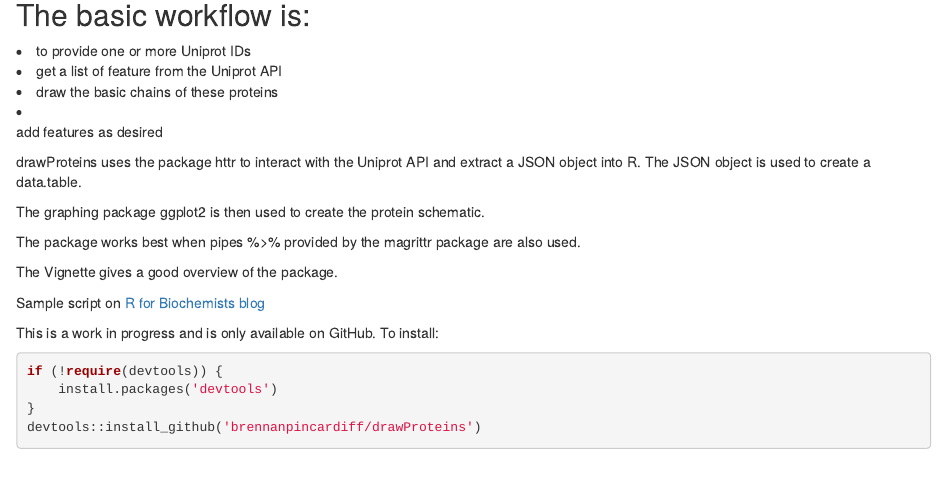
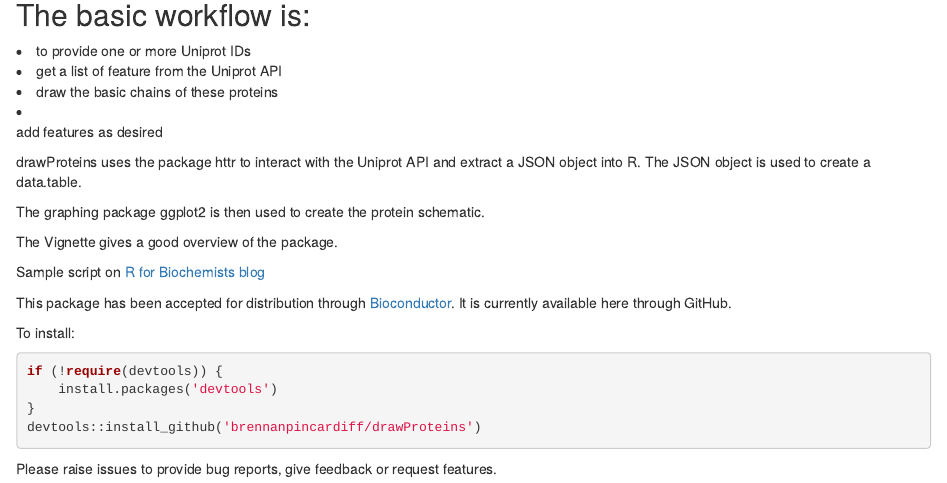
Before and after one commit to brennanpincardiff/drawProteins, an R Markdown document (README.Rmd): the page in a window 1100 px wide, from 110 px down. Rendered offline with R 4.5, knitr and Pandoc, with nearby package versions; badge pictures from the web are left out.

Commit message:
Update README

````diff
--- a/README.Rmd
+++ b/README.Rmd
@@ -15,18 +15,20 @@ drawProteins uses the package httr to interact with the Uniprot API and extract
 
 The graphing package ggplot2 is then used to create the protein schematic.
 
-The package works best when pipes %>% provided by the magrittr package are also used.
-
 The Vignette gives a good overview of the package.
 
 Sample script on [R for Biochemists blog](http://rforbiochemists.blogspot.co.uk/2017/11/using-drawproteins-for-draw-nf-kappab.html)
 
-This is a work in progress and is only available on GitHub.
+This package has been accepted for distribution through
+[Bioconductor](https://github.com/Bioconductor/Contributions/issues/541).
+It is currently available here through GitHub.
+
 To install:
-
 ```{r, eval = FALSE}
 if (!require(devtools)) {
     install.packages('devtools')
 }
 devtools::install_github('brennanpincardiff/drawProteins')
 ```
+
+Please raise issues to provide bug reports, give feedback or request features.
````
